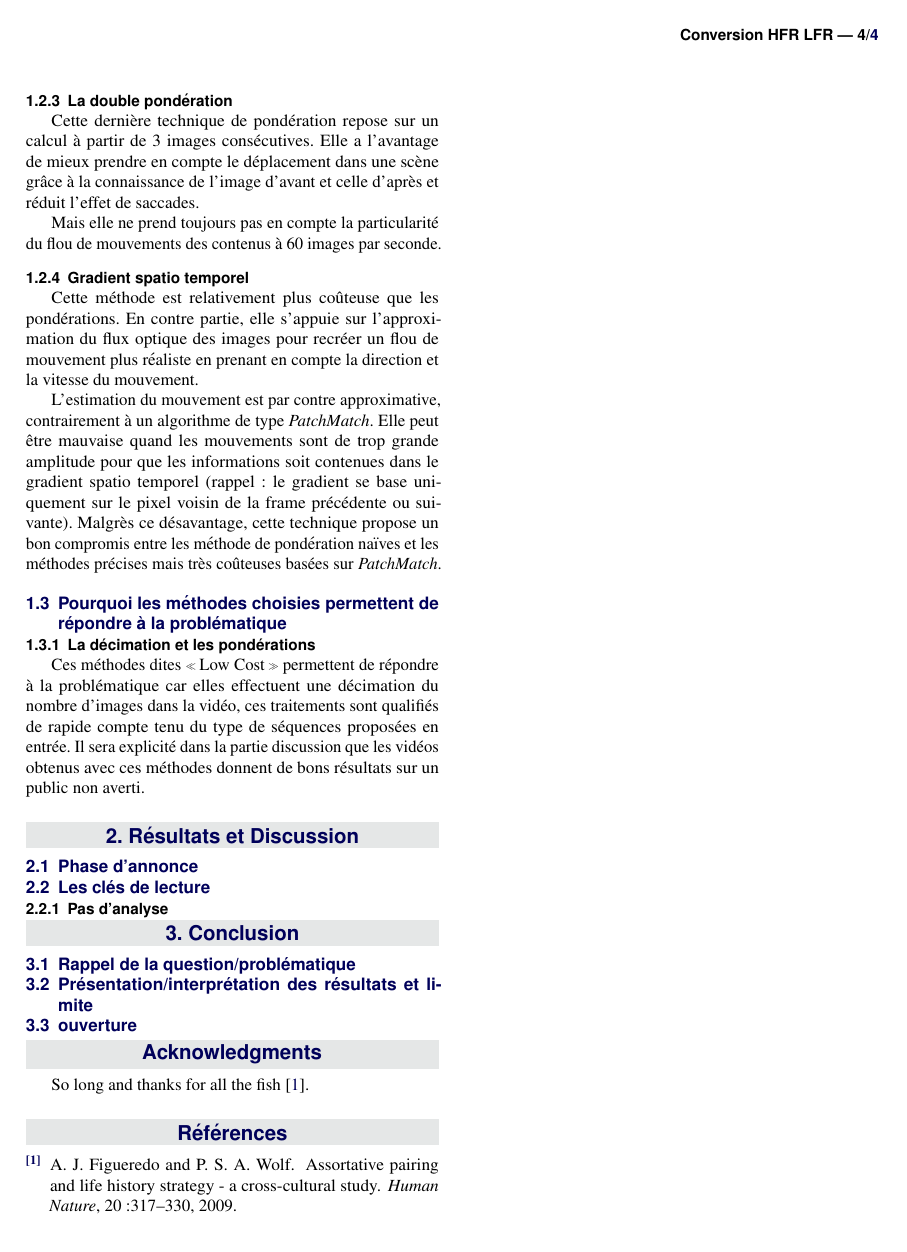
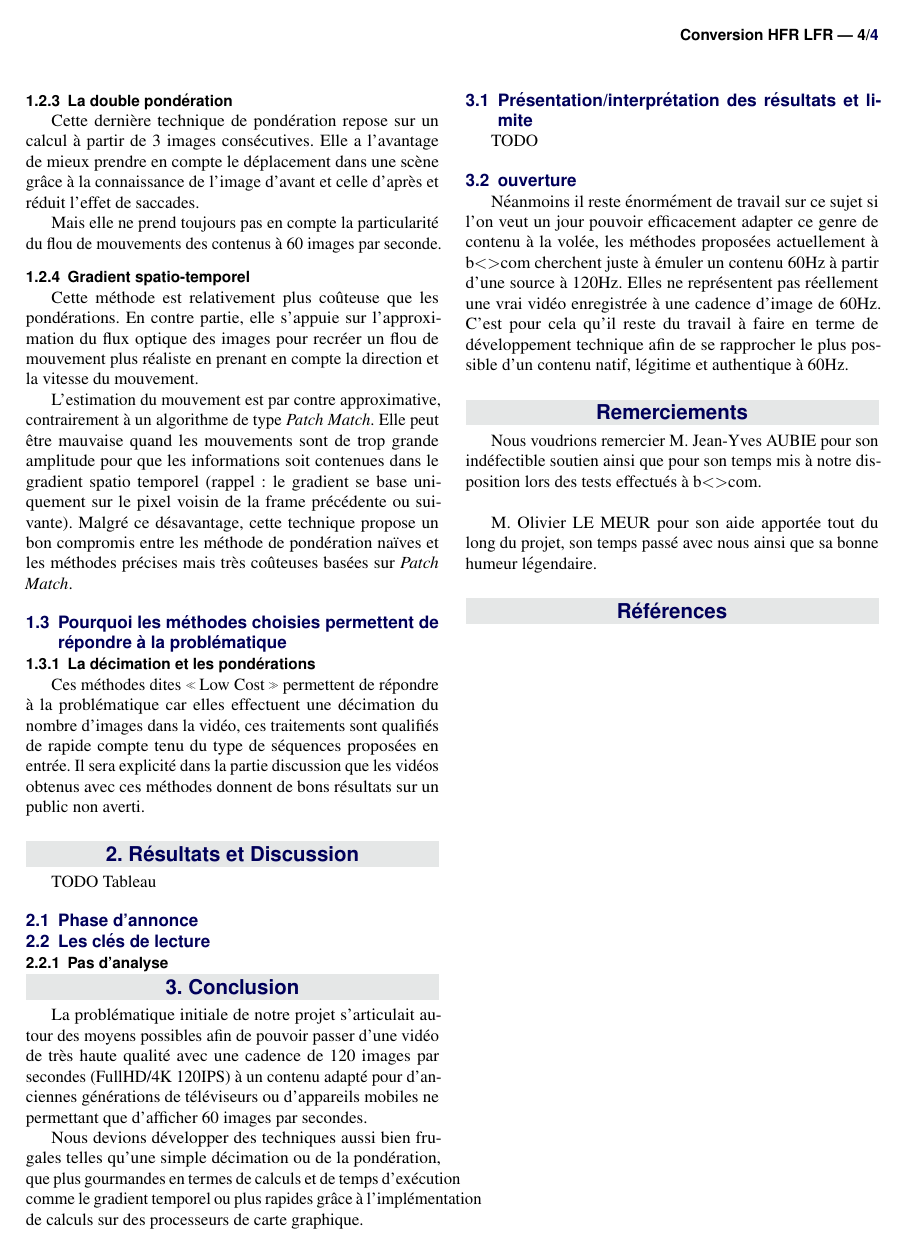
Before and after one commit to pouloup/HFR_LFR, a LaTeX document (Papier/article_3.tex): page 4 of 4. Compiled offline with pdfLaTeX.

Commit message:
concl paper

```diff
--- a/Papier/article_3.tex
+++ b/Papier/article_3.tex
@@ -299,16 +299,16 @@ Cette dernière technique de pondération repose sur un calcul à partir de 3 im
 
 Mais elle ne prend toujours pas en compte la particularité du flou de mouvements des contenus à 60 images par seconde.
 
-\subsubsection{Gradient spatio temporel}
+\subsubsection{Gradient spatio-temporel}
 Cette méthode est relativement plus coûteuse que les pondérations. En contre partie, elle s'appuie sur
 l'approximation du flux optique des images pour recréer un flou de mouvement plus réaliste en prenant en
 compte la direction et la vitesse du mouvement.
 
-L'estimation du mouvement est par contre approximative, contrairement à un algorithme de type {\em PatchMatch}.
+L'estimation du mouvement est par contre approximative, contrairement à un algorithme de type {\em Patch Match}.
 Elle peut être mauvaise quand les mouvements sont de trop grande amplitude pour que les informations soit contenues dans
 le gradient spatio temporel (rappel: le gradient se base uniquement sur le pixel voisin de la frame précédente
-ou suivante). Malgrès ce désavantage, cette technique propose un bon compromis entre les méthode de
-pondération naïves et les méthodes précises mais très coûteuses basées sur {\em PatchMatch}.
+ou suivante). Malgré ce désavantage, cette technique propose un bon compromis entre les méthode de
+pondération naïves et les méthodes précises mais très coûteuses basées sur {\em Patch Match}.
 
 \subsection{Pourquoi les méthodes choisies permettent de répondre à la problématique}
 
@@ -317,7 +317,7 @@ Ces méthodes dites \og Low Cost \fg{} permettent de répondre à la problémati
 %------------------------------------------------
 
 \section{Résultats et Discussion}
-
+TODO Tableau
 \subsection{Phase d'annonce}
 
 \subsection{Les clés de lecture}
@@ -327,17 +327,22 @@ Ces méthodes dites \og Low Cost \fg{} permettent de répondre à la problémati
 %------------------------------------------------
 
 \section{Conclusion}
-\subsection{Rappel de la question/problématique}
+La problématique initiale de notre projet s'articulait autour des moyens possibles afin de pouvoir passer d'une vidéo de très haute qualité avec une cadence de 120 images par secondes (FullHD/4K 120IPS) à un contenu adapté pour d'anciennes générations de téléviseurs ou d'appareils mobiles ne permettant que d'afficher 60 images par secondes.
+
+Nous devions développer des techniques aussi bien frugales telles qu'une simple décimation ou de la pondération, que plus gourmandes en termes de calculs et de temps d'exécution comme le gradient temporel ou plus rapides grâce à l'implémentation de calculs sur des processeurs de carte graphique.
 \subsection{Présentation/interprétation des résultats et limite}
+TODO
 \subsection{ouverture}
-
+Néanmoins il reste énormément de travail sur ce sujet si l'on veut un jour pouvoir efficacement adapter ce genre de contenu à la volée, les méthodes proposées actuellement à \bcom cherchent juste à émuler un contenu 60Hz à partir d'une source à 120Hz. Elles ne représentent pas réellement une vrai vidéo enregistrée à une cadence d'image de 60Hz. C'est pour cela qu'il reste du travail à faire en terme de développement technique afin de se rapprocher le plus possible d'un contenu natif, légitime et authentique à 60Hz.
 %------------------------------------------------
 \phantomsection
-\section*{Acknowledgments} % The \section*{} command stops section numbering
+\section*{Remerciements} % The \section*{} command stops section numbering
 
-\addcontentsline{toc}{section}{Acknowledgments} % Adds this section to the table of contents
+\addcontentsline{toc}{section}{Remerciements} % Adds this section to the table of contents
 
-So long and thanks for all the fish \cite{Figueredo:2009dg}.
+Nous voudrions remercier M. Jean-Yves AUBIE pour son indéfectible soutien ainsi que pour son temps mis à notre disposition lors des tests effectués à \bcom.\\
+
+M. Olivier LE MEUR pour son aide apportée tout du long du projet, son temps passé avec nous ainsi que sa bonne humeur légendaire.
 
 %----------------------------------------------------------------------------------------
 %	REFERENCE LIST
```
Also changed, not shown: Papier/article_3.pdf, Papier/view.jpg (deleted), 1 other file.
